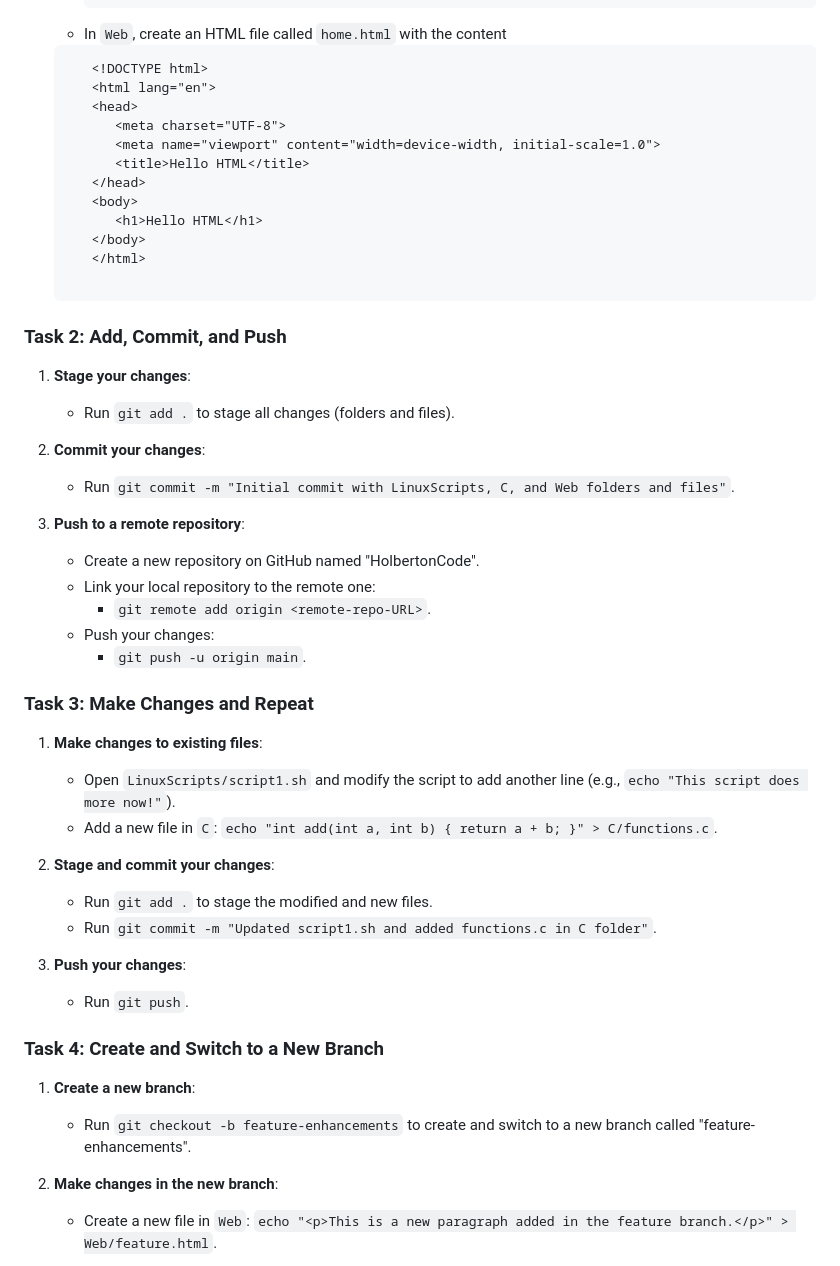
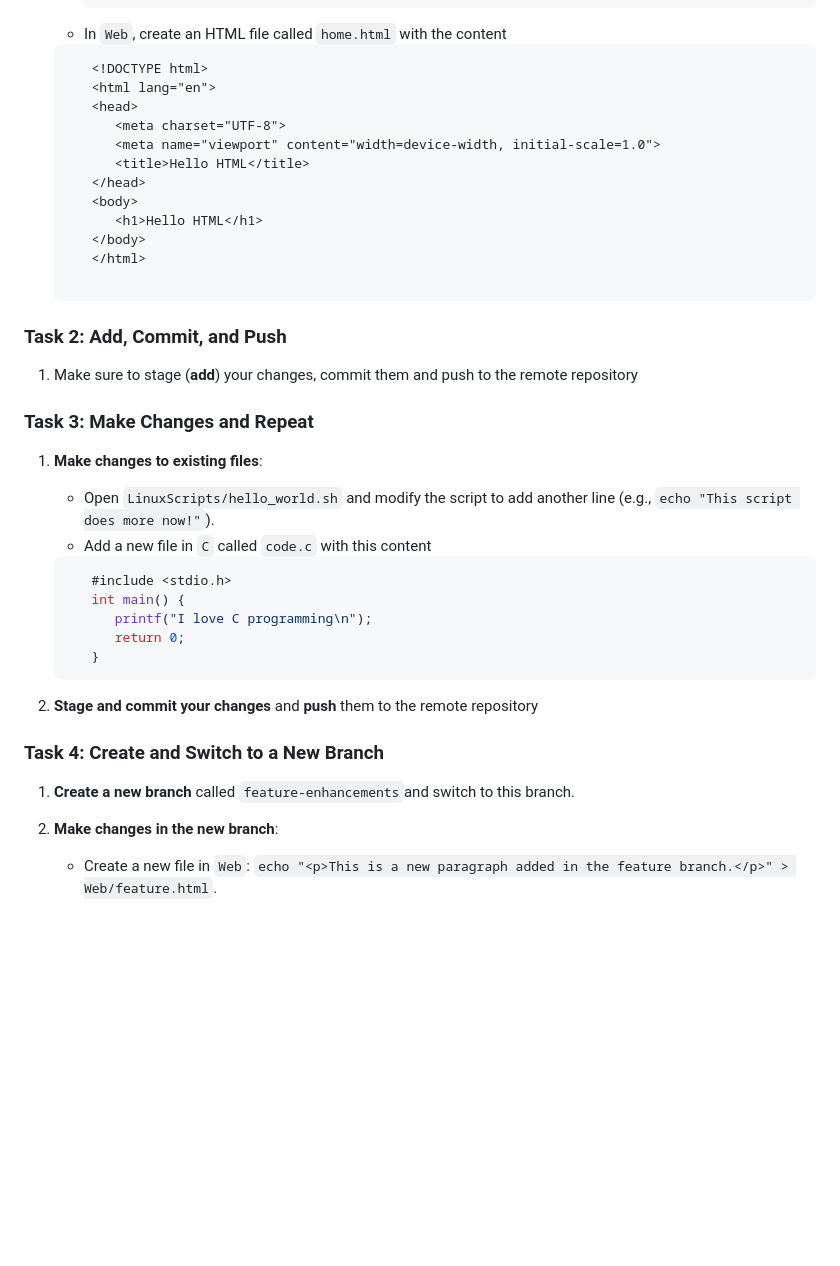
Before and after one commit to evisp/HandsOnHolberton, a Markdown page: Git/1.GitFundamentals.md, the part around the change. Rendered like a GitHub page; blank space fills up the shorter version.

Commit message:
update task on git

````diff
--- a/Git/1.GitFundamentals.md
+++ b/Git/1.GitFundamentals.md
@@ -38,7 +38,7 @@ These tasks are designed to help you learn Git fundamentals through practical ex
          }
       ```
    - In `Web`, create an HTML file called `home.html` with the content
-   ```html5
+   ```html
       <!DOCTYPE html>
       <html lang="en">
       <head>
@@ -53,34 +53,24 @@ These tasks are designed to help you learn Git fundamentals through practical ex
 
    ```
 ### Task 2: Add, Commit, and Push
-1. **Stage your changes**:
-   - Run `git add .` to stage all changes (folders and files).
-
-2. **Commit your changes**:
-   - Run `git commit -m "Initial commit with LinuxScripts, C, and Web folders and files"`.
-
-3. **Push to a remote repository**:
-   - Create a new repository on GitHub named "HolbertonCode".
-   - Link your local repository to the remote one:
-     - `git remote add origin <remote-repo-URL>`.
-   - Push your changes:
-     - `git push -u origin main`.
+1. Make sure to stage (**add**) your changes, commit them and push to the remote repository
 
 ### Task 3: Make Changes and Repeat
 1. **Make changes to existing files**:
-   - Open `LinuxScripts/script1.sh` and modify the script to add another line (e.g., `echo "This script does more now!"`).
-   - Add a new file in `C`: `echo "int add(int a, int b) { return a + b; }" > C/functions.c`.
+   - Open `LinuxScripts/hello_world.sh` and modify the script to add another line (e.g., `echo "This script does more now!"`).
+   - Add a new file in `C` called `code.c` with this content
+   ```c
+      #include <stdio.h>
+      int main() {
+         printf("I love C programming\n");
+         return 0;
+      }
+   ```
 
-2. **Stage and commit your changes**:
-   - Run `git add .` to stage the modified and new files.
-   - Run `git commit -m "Updated script1.sh and added functions.c in C folder"`.
-
-3. **Push your changes**:
-   - Run `git push`.
+2. **Stage and commit your changes** and **push** them to the remote repository
 
 ### Task 4: Create and Switch to a New Branch
-1. **Create a new branch**:
-   - Run `git checkout -b feature-enhancements` to create and switch to a new branch called "feature-enhancements".
+1. **Create a new branch** called `feature-enhancements`and switch to this branch.
 
 2. **Make changes in the new branch**:
    - Create a new file in `Web`: `echo "<p>This is a new paragraph added in the feature branch.</p>" > Web/feature.html`.
````
